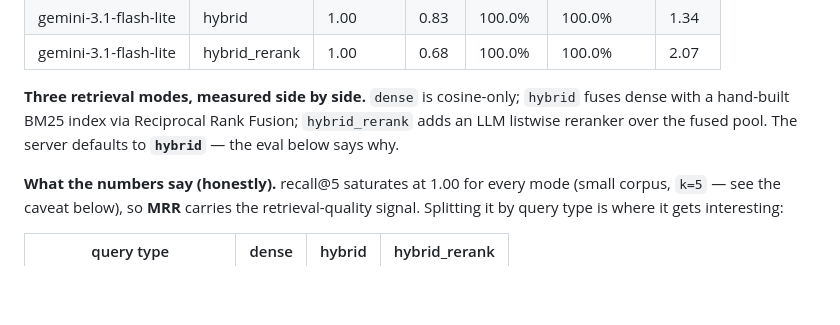
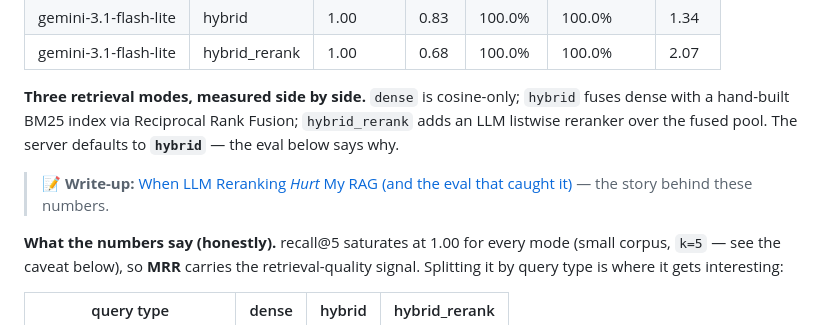
Before and after one commit to nagendernss/doclens, a Markdown page: README.md, the part around the change. GitHub-like rendering; blank space fills up the shorter version.

```diff
--- a/README.md
+++ b/README.md
@@ -98,6 +98,8 @@ model=gemini-3.1-flash-lite tokens=147+31
 **Three retrieval modes, measured side by side.** `dense` is cosine-only; `hybrid` fuses dense
 with a hand-built BM25 index via Reciprocal Rank Fusion; `hybrid_rerank` adds an LLM listwise
 reranker over the fused pool. The server defaults to **`hybrid`** — the eval below says why.
+
+> 📝 **Write-up:** [When LLM Reranking *Hurt* My RAG (and the eval that caught it)](docs/blog/when-llm-reranking-hurt-my-rag.md) — the story behind these numbers.
 
 **What the numbers say (honestly).** recall@5 saturates at 1.00 for every mode (small corpus,
 `k=5` — see the caveat below), so **MRR** carries the retrieval-quality signal. Splitting it by
```
Also changed, not shown: docs/blog/when-llm-reranking-hurt-my-rag.md (added, +77 -0 lines).
